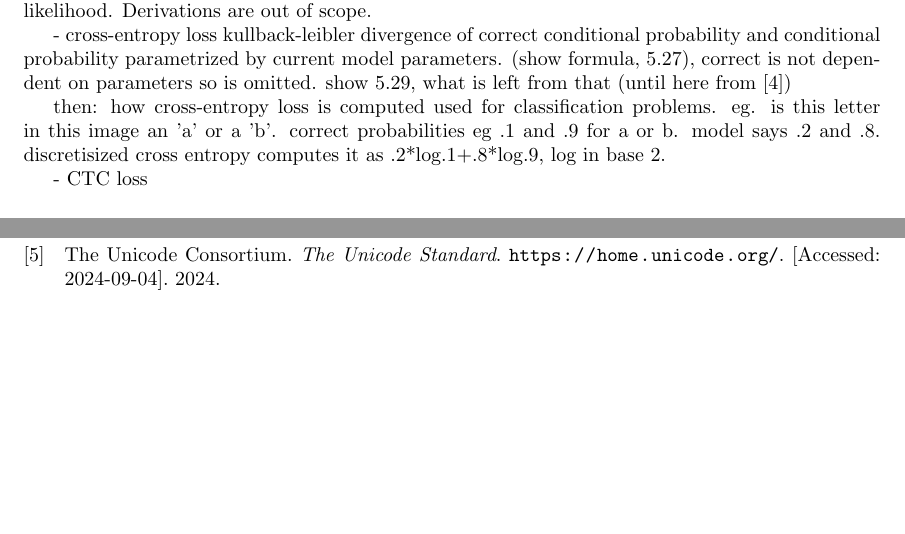
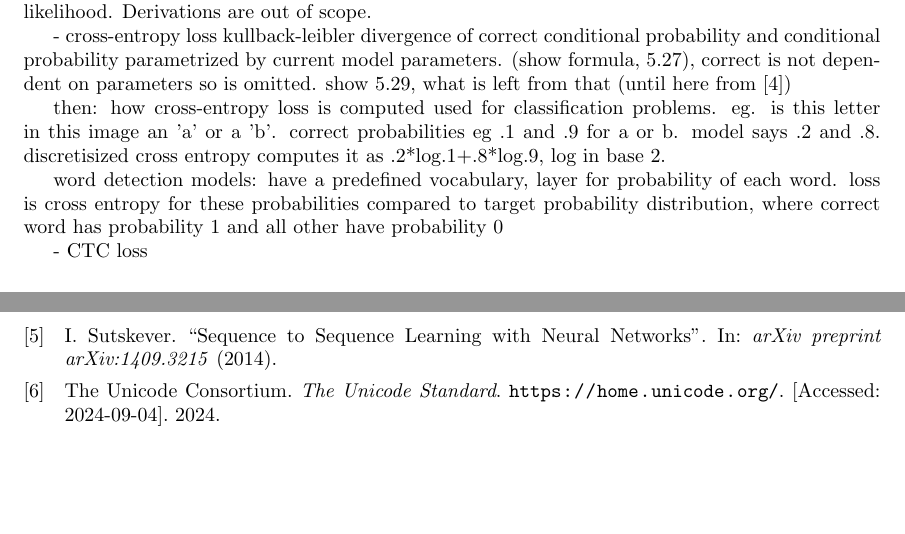
Before and after one commit to korolainenriikka/thesis, a LaTeX thesis (tex/thesis_notes/thesis_notes.tex, which reads tex/bibliography.bib): two parts of pages 2 and 6 of 6 before the commit and two parts of pages 2 and 7 of 7 after it, joined at a grey line, cut so that both start at the same text, the shorter picture padded with empty space. The pictures show the PDF file tex/thesis_notes/thesis_notes.pdf that the author committed with the source.

```diff
--- a/tex/bibliography.bib
+++ b/tex/bibliography.bib
@@ -197,3 +197,10 @@
   pages={44190-44206},
   keywords={Character recognition;Task analysis;Feature extraction;Adaptation models;Text recognition;Transfer learning;Image recognition;Residual neural networks;Writing;Tibetan recognition;multi-style recognition;residual networks;transfer learning;incremental recognition},
   doi={10.1109/ACCESS.2024.3381039}}
+
+@article{sutskever2014sequence,
+  title={Sequence to Sequence Learning with Neural Networks},
+  author={Sutskever, I},
+  journal={arXiv preprint arXiv:1409.3215},
+  year={2014}
+}
--- a/tex/thesis_notes/thesis_notes.tex
+++ b/tex/thesis_notes/thesis_notes.tex
@@ -83,6 +83,10 @@
 correct probabilities eg .1 and .9 for a or b. model says .2 and .8. discretisized cross entropy computes
 it as .2*log.1+.8*log.9, log in base 2.
 
+word detection models: have a predefined vocabulary, layer for probability of each word.
+loss is cross entropy for these probabilities compared to target probability distribution, where correct word has probability 1 and
+all other have probability 0
+
 - CTC loss
 
 \subsubsection{Evaluating model performance}
@@ -109,6 +113,8 @@
 \subsubsection{Autoencoders}
 
 - encoder/decoder
+
+sequence to sequence \cite{sutskever2014sequence}
 
 \subsection{Techniques and heuristics for improving performance}
 
```
Also changed, not shown: code/testme.txt (+3 -2 lines), tex/thesis_notes/thesis_notes.pdf, 1 other file.
